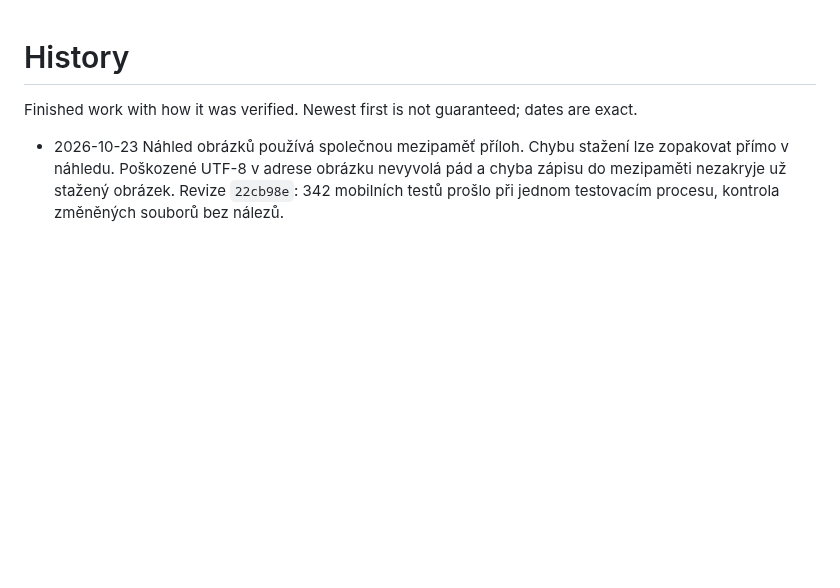
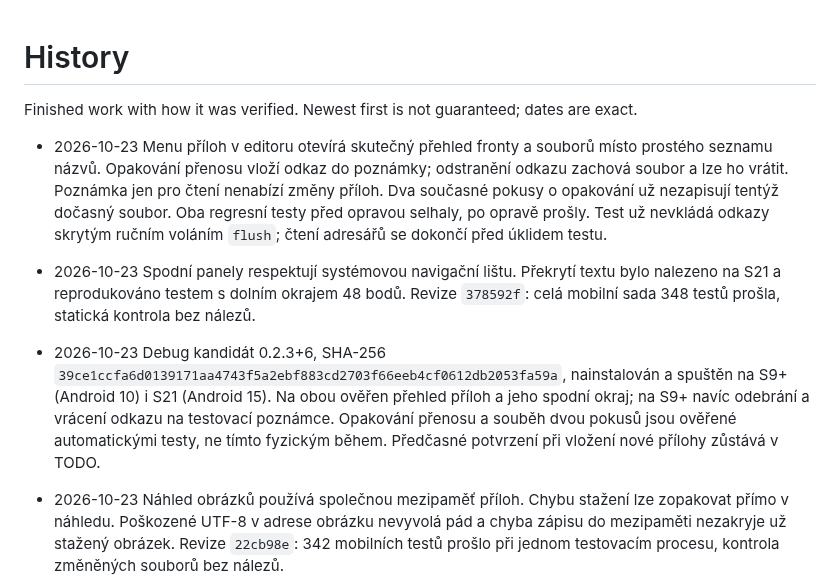
Before and after one commit to nks-hub/ownnotes, a Markdown page: docs/history.md, the part around the change. Drawn GitHub-style; blank space fills up the shorter version.

Commit message:
docs: zapsat kontrolu přenosů a panelů na S9 a S21

```diff
--- a/docs/history.md
+++ b/docs/history.md
@@ -1,6 +1,11 @@
 # History
 
 Finished work with how it was verified. Newest first is not guaranteed; dates are exact.
+
+
+- 2026-10-23 Menu příloh v editoru otevírá skutečný přehled fronty a souborů místo prostého seznamu názvů. Opakování přenosu vloží odkaz do poznámky; odstranění odkazu zachová soubor a lze ho vrátit. Poznámka jen pro čtení nenabízí změny příloh. Dva současné pokusy o opakování už nezapisují tentýž dočasný soubor. Oba regresní testy před opravou selhaly, po opravě prošly. Test už nevkládá odkazy skrytým ručním voláním `flush`; čtení adresářů se dokončí před úklidem testu.
+- 2026-10-23 Spodní panely respektují systémovou navigační lištu. Překrytí textu bylo nalezeno na S21 a reprodukováno testem s dolním okrajem 48 bodů. Revize `378592f`: celá mobilní sada 348 testů prošla, statická kontrola bez nálezů.
+- 2026-10-23 Debug kandidát 0.2.3+6, SHA-256 `39ce1ccfa6d0139171aa4743f5a2ebf883cd2703f66eeb4cf0612db2053fa59a`, nainstalován a spuštěn na S9+ (Android 10) i S21 (Android 15). Na obou ověřen přehled příloh a jeho spodní okraj; na S9+ navíc odebrání a vrácení odkazu na testovací poznámce. Opakování přenosu a souběh dvou pokusů jsou ověřené automatickými testy, ne tímto fyzickým během. Předčasné potvrzení při vložení nové přílohy zůstává v TODO.
 
 
 - 2026-10-23 Náhled obrázků používá společnou mezipaměť příloh. Chybu stažení lze zopakovat přímo v náhledu. Poškozené UTF-8 v adrese obrázku nevyvolá pád a chyba zápisu do mezipaměti nezakryje už stažený obrázek. Revize `22cb98e`: 342 mobilních testů prošlo při jednom testovacím procesu, kontrola změněných souborů bez nálezů.
```
Also changed, not shown: TODO.md (+1 -1 lines).
